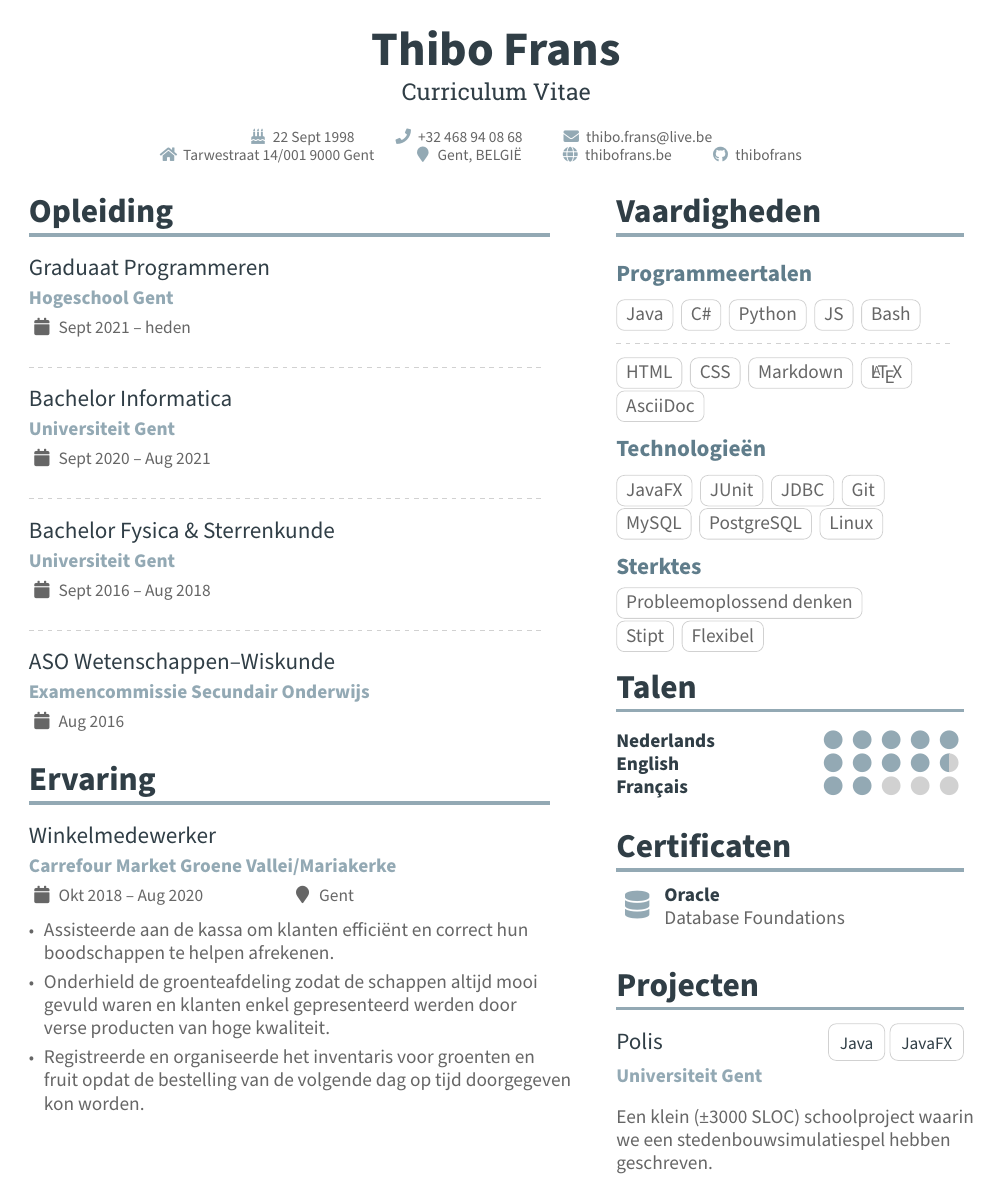
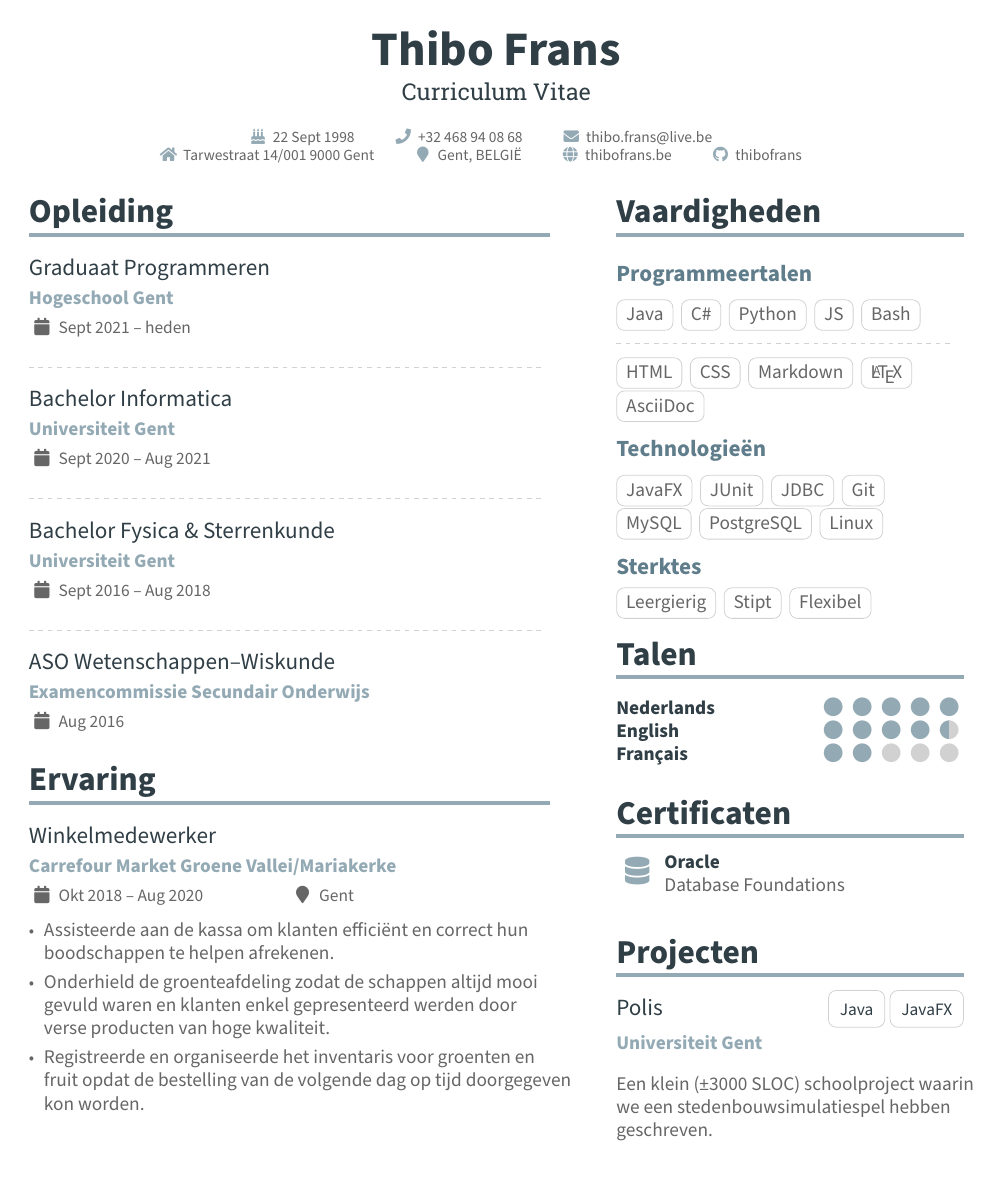
Before and after one commit to thibofrans/resume, a LaTeX CV (resume.tex): the whole page. The pictures show the PDF file resume.pdf that the author committed with the source.

Commit message:
soft skills

```diff
--- a/resume.tex
+++ b/resume.tex
@@ -246,7 +246,7 @@
 
 	\cvsubsection{Sterktes}
 
-	\cvtag{Probleemoplossend denken} \\
+	\cvtag{Leergierig}
 	\cvtag{Stipt}
 	\cvtag{Flexibel}
 
```
Also changed, not shown: resume.pdf.
